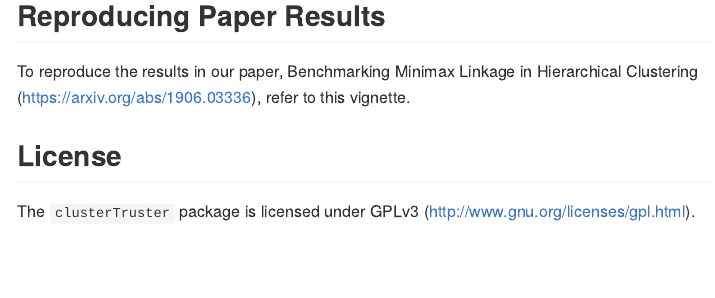
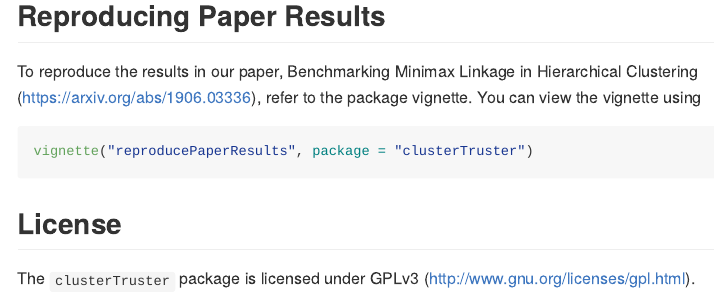
Before and after one commit to xhtai/clusterTruster, an R Markdown document (README.Rmd): the page in a window 1100 px wide, from 2700 px down. Rendered offline with R 4.5, knitr and Pandoc, with nearby package versions; some code elsewhere in the file could not run offline.

Commit message:
recompile readme

````diff
--- a/README.Rmd
+++ b/README.Rmd
@@ -117,7 +117,11 @@ clusterTruster::plotResultsGG_base(
 
 
 ## Reproducing Paper Results
-To reproduce the results in our paper, Benchmarking Minimax Linkage in Hierarchical Clustering (https://arxiv.org/abs/1906.03336), refer to this vignette.
+To reproduce the results in our paper, Benchmarking Minimax Linkage in Hierarchical Clustering (https://arxiv.org/abs/1906.03336), refer to the package vignette. You can view the vignette using
+
+```{r, eval = FALSE}
+vignette("reproducePaperResults", package = "clusterTruster")
+```
 
 ## License
 The `clusterTruster` package is licensed under GPLv3 (http://www.gnu.org/licenses/gpl.html).
````
Also changed, not shown: README.md, 1 other file.
